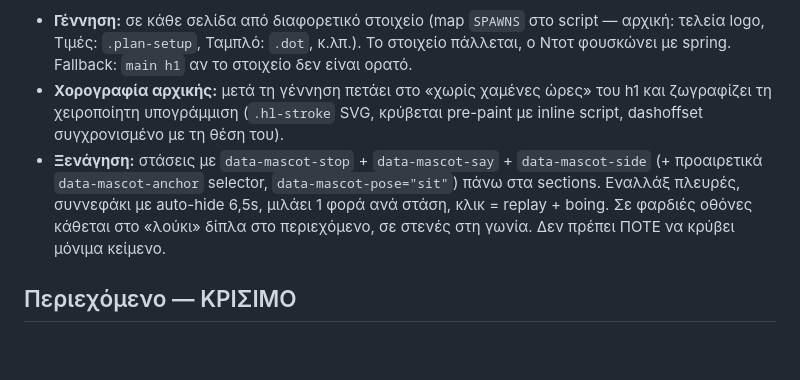
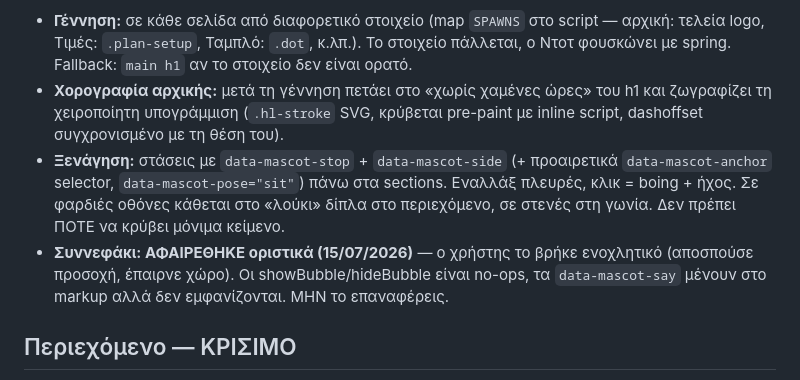
Before and after one commit to panosbusiness1356/pisma, a Markdown page: HANDOFF.md, the part around the change. GitHub-like rendering; blank space fills up the shorter version.

Commit message:
HANDOFF: το συννεφάκι του Ντοτ αφαιρέθηκε οριστικά
Co-Authored-By: Claude Fable 5 <noreply@anthropic.com>

```diff
--- a/HANDOFF.md
+++ b/HANDOFF.md
@@ -50,11 +50,14 @@ googly μάτια που ακολουθούν τον κέρσορα, blink, 2 σ
 - **Χορογραφία αρχικής:** μετά τη γέννηση πετάει στο «χωρίς χαμένες ώρες» του h1 και
   ζωγραφίζει τη χειροποίητη υπογράμμιση (`.hl-stroke` SVG, κρύβεται pre-paint με inline
   script, dashoffset συγχρονισμένο με τη θέση του).
-- **Ξενάγηση:** στάσεις με `data-mascot-stop` + `data-mascot-say` + `data-mascot-side`
+- **Ξενάγηση:** στάσεις με `data-mascot-stop` + `data-mascot-side`
   (+ προαιρετικά `data-mascot-anchor` selector, `data-mascot-pose="sit"`) πάνω στα sections.
-  Εναλλάξ πλευρές, συννεφάκι με auto-hide 6,5s, μιλάει 1 φορά ανά στάση, κλικ = replay + boing.
+  Εναλλάξ πλευρές, κλικ = boing + ήχος.
   Σε φαρδιές οθόνες κάθεται στο «λούκι» δίπλα στο περιεχόμενο, σε στενές στη γωνία.
   Δεν πρέπει ΠΟΤΕ να κρύβει μόνιμα κείμενο.
+- **Συννεφάκι: ΑΦΑΙΡΕΘΗΚΕ οριστικά (15/07/2026)** — ο χρήστης το βρήκε ενοχλητικό
+  (αποσπούσε προσοχή, έπαιρνε χώρο). Οι showBubble/hideBubble είναι no-ops, τα
+  `data-mascot-say` μένουν στο markup αλλά δεν εμφανίζονται. ΜΗΝ το επαναφέρεις.
 
 ## Περιεχόμενο — ΚΡΙΣΙΜΟ
 
```
